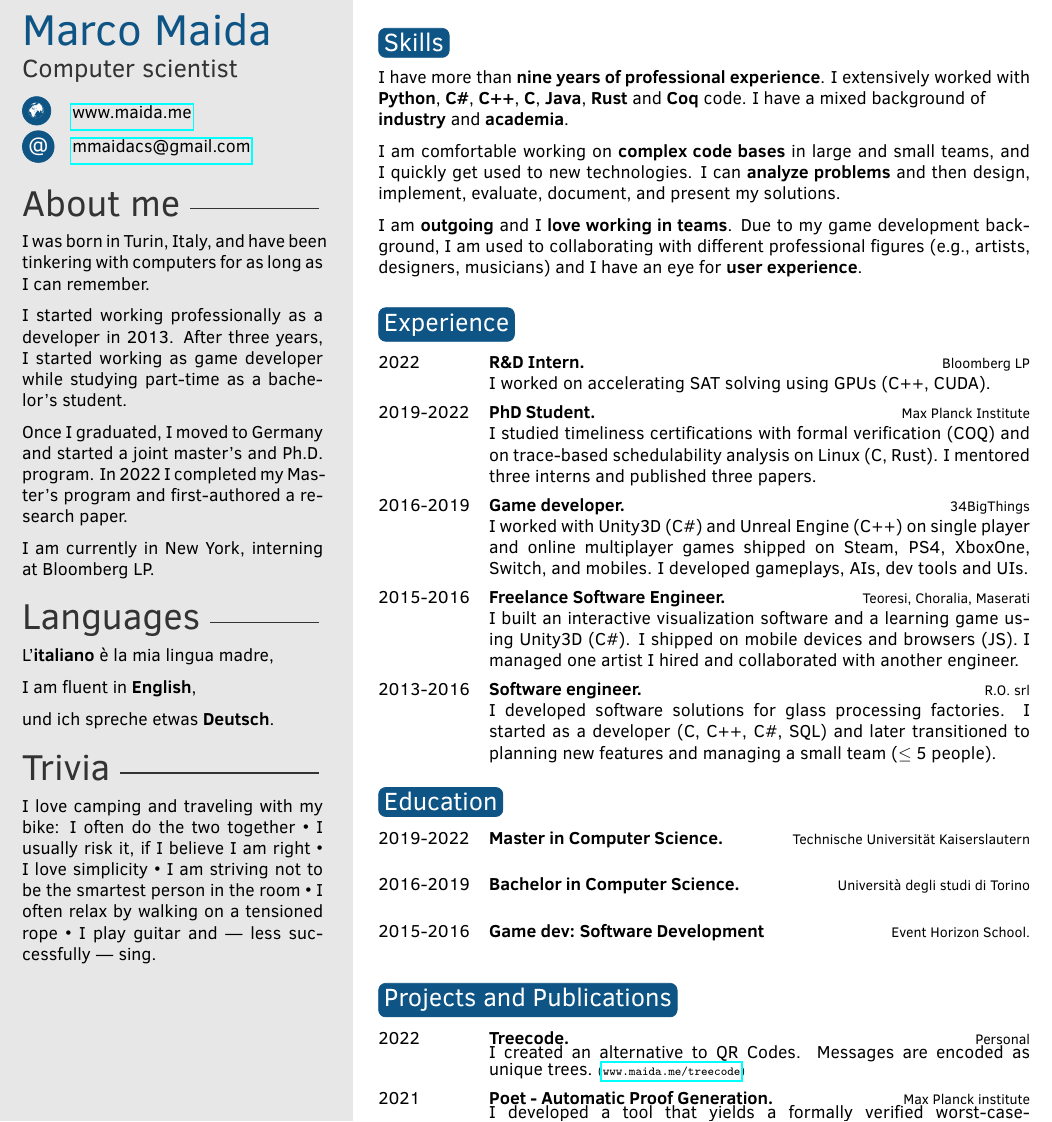
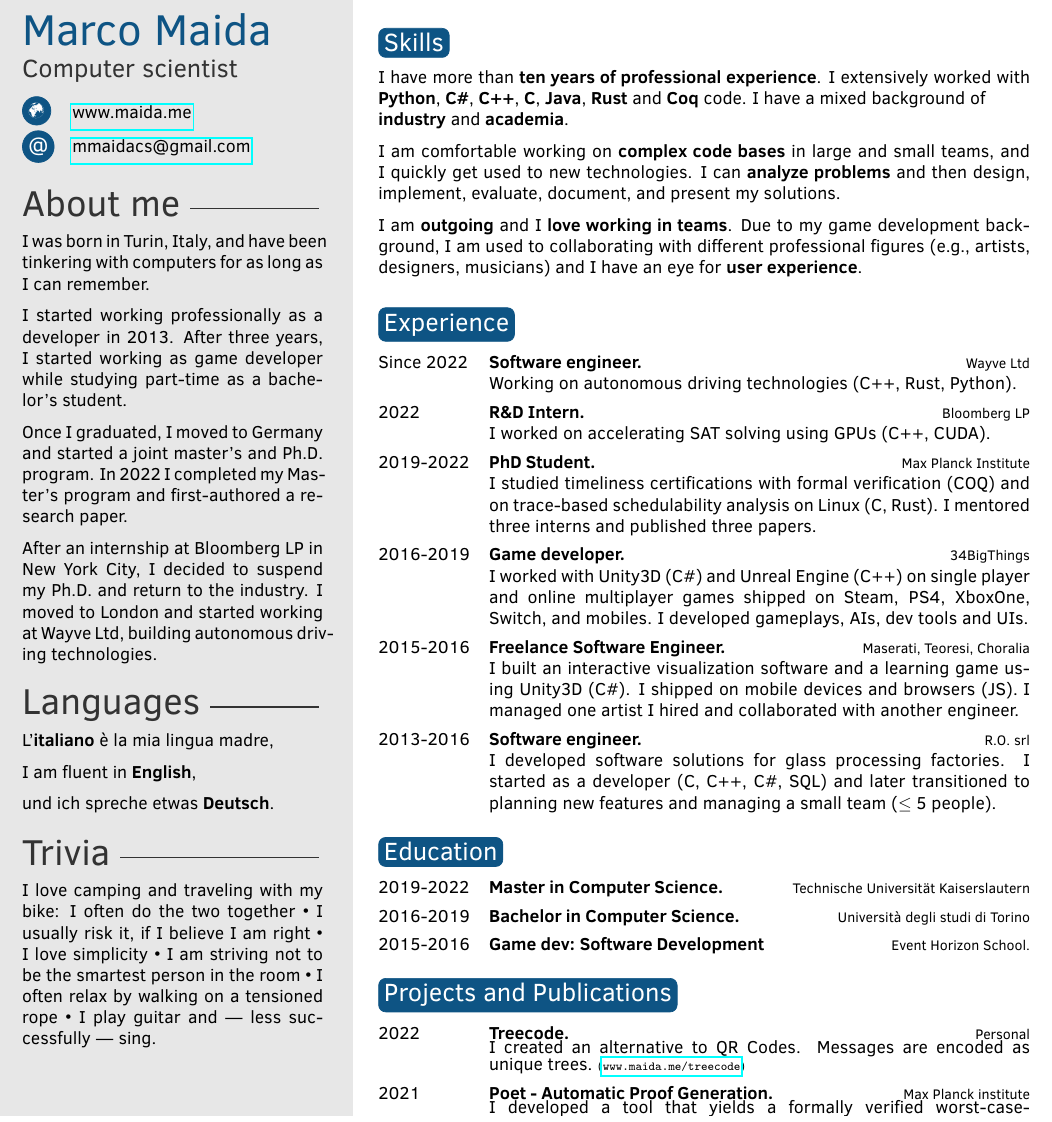
Before and after one commit to marcomaida/resume, a LaTeX CV (main.tex, which reads sidebar.tex, twentysecondcv.cls): part of the page, cut so that both start at the same text. Compiled offline with pdfLaTeX.

Commit message:
New stuff

```diff
--- a/main.tex
+++ b/main.tex
@@ -36,7 +36,7 @@
 
 \section{Skills}
 
-I have more than \textbf{nine years of professional experience}. I extensively worked with \textbf{Python}, \textbf{C\#}, \textbf{C++}, \textbf{C}, \textbf{Java}, \textbf{Rust} and \textbf{Coq} code. I have a mixed background of \\\textbf{industry} and \textbf{academia}.
+I have more than \textbf{ten years of professional experience}. I extensively worked with \textbf{Python}, \textbf{C\#}, \textbf{C++}, \textbf{C}, \textbf{Java}, \textbf{Rust} and \textbf{Coq} code. I have a mixed background of \\\textbf{industry} and \textbf{academia}.
 
 I am comfortable working on \textbf{complex code bases} in large and small teams, and I quickly get used to new technologies. I can \textbf{analyze problems} and then design, implement, evaluate, document, and present my solutions.
 
@@ -49,10 +49,11 @@ I am \textbf{outgoing} and I \textbf{love working in teams}. Due to my game deve
 \section{Experience}
 
 \begin{twenty} % Environment for a list with descriptions
+	\twentyitem{Since 2022}{Software engineer.}{Wayve Ltd}{ Working on autonomous driving technologies (C++, Rust, Python).  }
 	\twentyitem{2022}{R\&D Intern.}{Bloomberg LP}{ I worked on accelerating SAT solving using GPUs (C++, CUDA).  }
 	\twentyitem{2019-2022}{PhD Student.}{Max Planck Institute}{ I studied timeliness certifications with formal verification (COQ) and on trace-based schedulability analysis on Linux (C, Rust). I mentored three interns and published three papers. }
 	\twentyitem{2016-2019}{Game developer.}{34BigThings}{ I worked with Unity3D (C\#) and Unreal Engine (C++) on single player and online multiplayer games shipped on Steam, PS4, XboxOne, Switch, and mobiles. I developed gameplays, AIs, dev tools and UIs.}
-	\twentyitem{2015-2016}{Freelance Software Engineer.}{Teoresi, Choralia, Maserati}{ I built an interactive visualization software and a learning game using Unity3D (C\#). I shipped on mobile devices and browsers (JS). I managed one artist I hired and collaborated with another engineer. }
+	\twentyitem{2015-2016}{Freelance Software Engineer.}{Maserati, Teoresi, Choralia}{ I built an interactive visualization software and a learning game using Unity3D (C\#). I shipped on mobile devices and browsers (JS). I managed one artist I hired and collaborated with another engineer. }
 	\twentyitem{2013-2016}{Software engineer.}{R.O. srl}{
 		I developed software solutions for glass processing factories. I started as a developer (C, C++, C\#, SQL) and later transitioned to planning new features and managing a small team ($\leq$ 5 people). }
 \end{twenty}
@@ -64,9 +65,9 @@ I am \textbf{outgoing} and I \textbf{love working in teams}. Due to my game deve
 \section{Education}
 
 \begin{twenty} % Environment for a list with descriptions
-	\twentyitem{2019-2022}{Master in Computer Science.}{Technische Universität Kaiserslautern}{}
-	\twentyitem{2016-2019}{Bachelor in Computer Science.}{Università degli studi di Torino}{}
-	\twentyitem{2015-2016}{Game dev: Software Development}{Event Horizon School.}{}
+	\twentyitemsmall{2019-2022}{Master in Computer Science.}{Technische Universität Kaiserslautern}
+	\twentyitemsmall{2016-2019}{Bachelor in Computer Science.}{Università degli studi di Torino}
+	\twentyitemsmall{2015-2016}{Game dev: Software Development}{Event Horizon School.}
 	%\twentyitem{<dates>}{<title>}{<location>}{<description>}
 \end{twenty}
 
--- a/sidebar.tex
+++ b/sidebar.tex
@@ -12,7 +12,7 @@ I started working professionally as a developer in 2013. After three years, I st
 
 Once I graduated, I moved to Germany and started a joint master's and Ph.D. program. In 2022 I completed my Master's program and first-authored a research paper.
 
-I am currently in New York, interning at Bloomberg LP.
+After an internship at Bloomberg LP in New York City, I decided to suspend my Ph.D. and return to the industry. I moved to London and started working at Wayve Ltd, building autonomous driving technologies.
 
 \profilesection{Languages}
 
--- a/twentysecondcv.cls
+++ b/twentysecondcv.cls
@@ -235,6 +235,14 @@
 		#4\vspace{\parsep}%
 	}\\
 }
+\newcommand{\twentyitemsmall}[3]{%
+	#1&\parbox[t]{0.83\textwidth}{%
+		\textbf{#2}%
+		\hfill%
+		{\footnotesize#3}%
+		\vspace{2mm}
+	}\\
+}
 
 %----------------------------------------------------------------------------------------
 %	 SMALL LIST ENVIRONMENT
```
Also changed, not shown: main.pdf.
